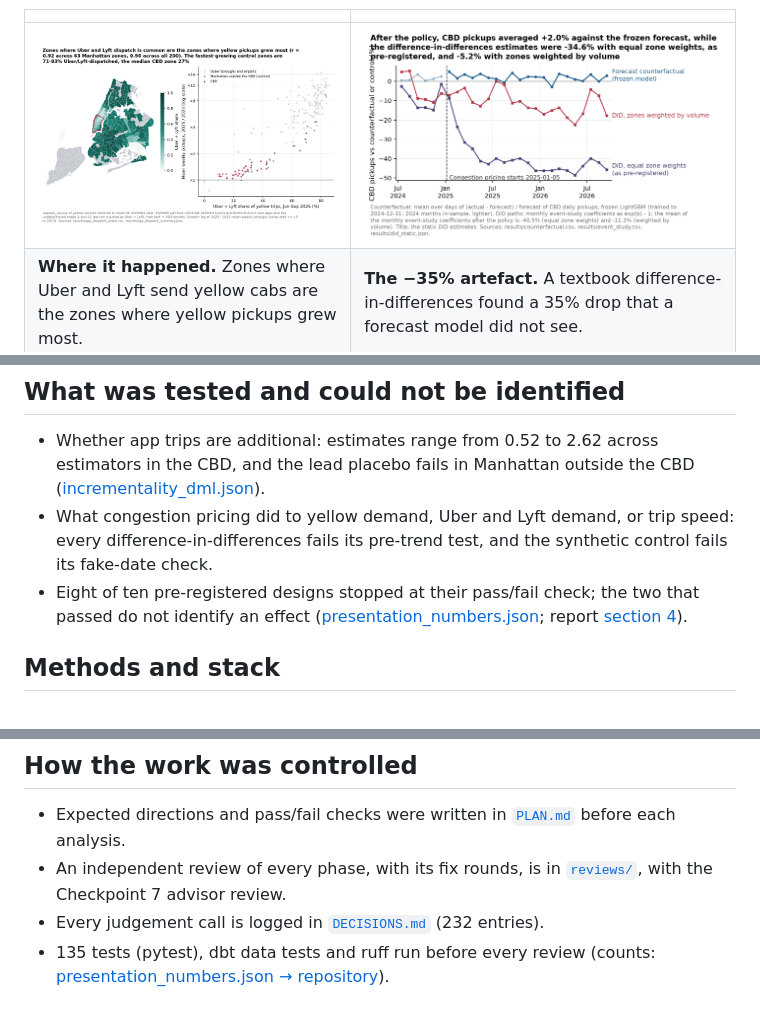
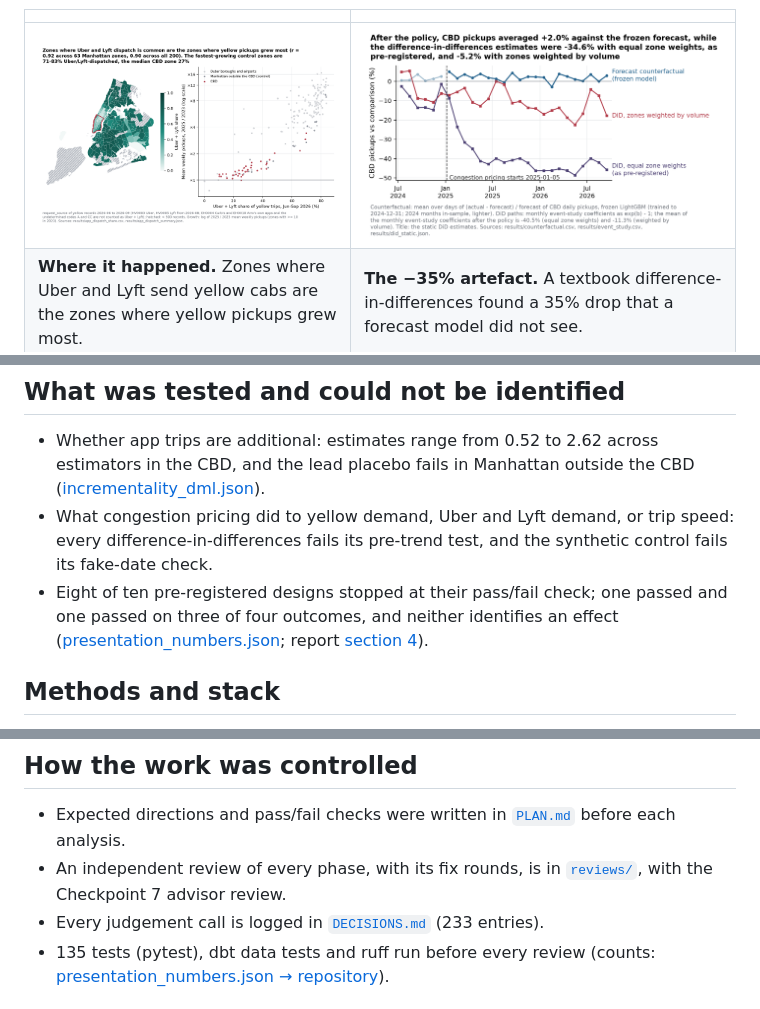
Before and after one commit to stanley-zhou/nyc-yellow-cab-app-dispatch, a Markdown page: README.md, 3 parts joined by grey strips. Rendered like a GitHub page; pictures changed too: reports/figures/F4d_counterfactual_vs_did.png.

Commit message:
phase 7: review round 2 fixes (designs counted once by primary reading, Lyft gate 3 of 4, sourced Curb/CMT ratio, F4c count, labels, main text 1,794 words)

```diff
--- a/README.md
+++ b/README.md
@@ -47,8 +47,8 @@ trips account for all of that growth (+199,068 a week); street hails changed by
 - What congestion pricing did to yellow demand, Uber and Lyft demand, or trip speed: every
   difference-in-differences fails its pre-trend test, and the synthetic control fails its
   fake-date check.
-- Eight of ten pre-registered designs stopped at their pass/fail check; the two that passed do not
-  identify an effect ([presentation_numbers.json](results/presentation_numbers.json); report
+- Eight of ten pre-registered designs stopped at their pass/fail check; one passed and one passed
+  on three of four outcomes, and neither identifies an effect ([presentation_numbers.json](results/presentation_numbers.json); report
   [section 4](reports/analysis.md#4-what-the-data-could-not-identify)).
 
 ## Methods and stack
@@ -70,7 +70,7 @@ trips account for all of that growth (+199,068 a week); street hails changed by
   analysis.
 - An independent review of every phase, with its fix rounds, is in [`reviews/`](reviews/), with
   the Checkpoint 7 advisor review.
-- Every judgement call is logged in [`DECISIONS.md`](DECISIONS.md) (232 entries).
+- Every judgement call is logged in [`DECISIONS.md`](DECISIONS.md) (233 entries).
 - 135 tests (pytest), dbt data tests and ruff run before every review (counts:
   [presentation_numbers.json → repository](results/presentation_numbers.json)).
 
```
Also changed, not shown: other parts of README.md (+3 -3 lines), reports/analysis.md (+16 -20 lines), reports/appendix.md (+9 -2 lines), reviews/phase_7_round2.md (added, +114 -0 lines), reports/figures/F4_event_study.png, reports/figures/F4c_heterogeneity.png, 11 other files.
